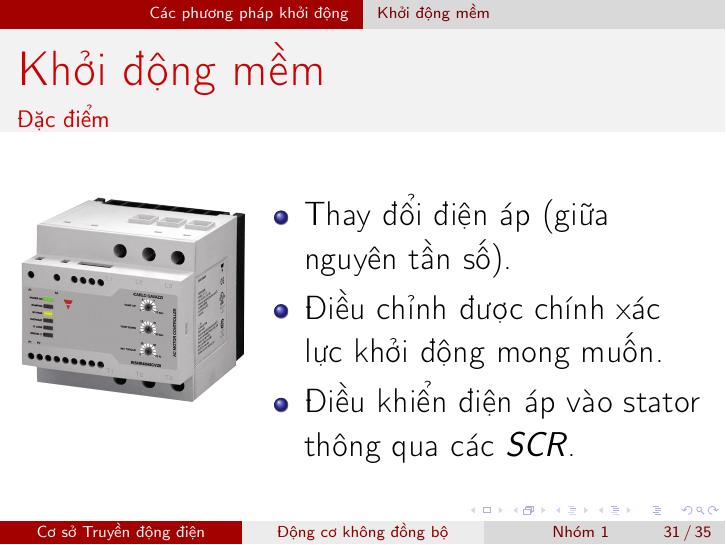
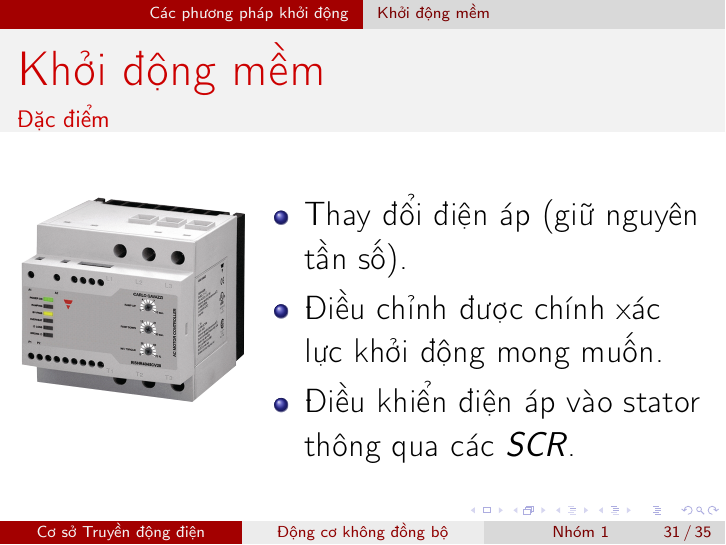
Before and after one commit to h3int2um/truyendongdien, LaTeX slides (baocao-truyendongdien/Chude-1/code-latex-chude1/chude1.tex): page 34 of 38. Compiled offline with pdfLaTeX.

Commit message:
Bao cao Truyen dong dien chu de 1

```diff
--- a/baocao-truyendongdien/Chude-1/code-latex-chude1/chude1.tex
+++ b/baocao-truyendongdien/Chude-1/code-latex-chude1/chude1.tex
@@ -506,7 +506,7 @@ Dùng khởi động động cơ ở chế độ không tải: máy bơm, các m
 \end{center}
 \column{0.7\textwidth}
 \begin{itemize}
-\item Thay đổi điện áp (giữa nguyên tần số).
+\item Thay đổi điện áp (giữ nguyên tần số).
 \item Điều chỉnh được chính xác lực khởi động mong muốn.
 \item Điều khiển điện áp vào stator thông qua các $SCR$.
 \end{itemize}
```
Also changed, not shown: baocao-truyendongdien/Chude-1/code-latex-chude1/chude1.pdf.
